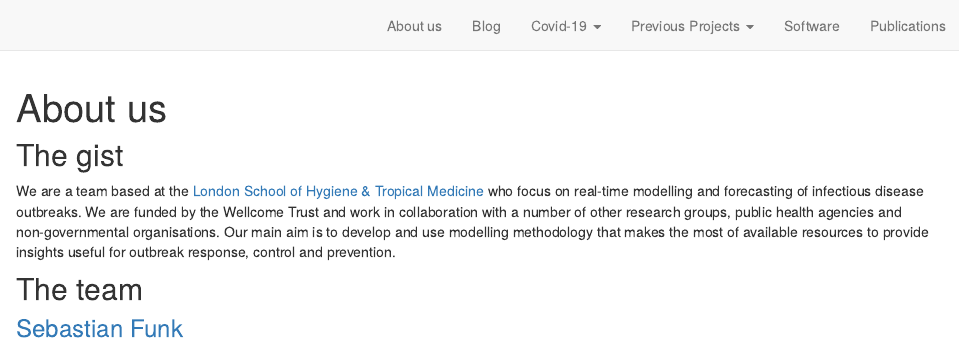
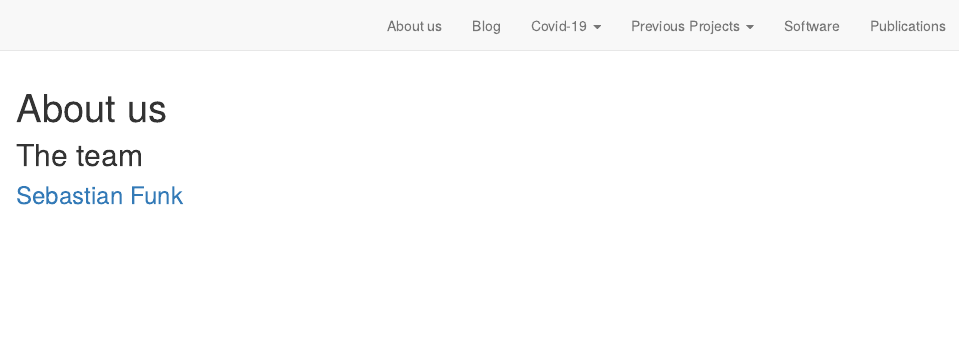
Before and after one commit to epiforecasts/epiforecasts.github.io, an R Markdown document (aboutus.Rmd): the page in a window 1100 px wide, from its top. Rendered offline with R 4.5, knitr and Pandoc, with nearby package versions; drawn as R Markdown's standard HTML page in place of the format the file asks for.

Commit message:
Simplify page structure

````diff
--- a/aboutus.Rmd
+++ b/aboutus.Rmd
@@ -1,18 +1,20 @@
 ---
 title: "About us"
 description: |
-  Who we are and what we do
+  We are a team based at the
+  [London School of Hygiene & Tropical Medicine](https://www.lshtm.ac.uk) who
+  focus on real-time modelling and forecasting of infectious disease outbreaks.
+  We are funded by the Wellcome Trust and work in collaboration with a number of
+  other research groups, public health agencies and non-governmental
+  organisations. Our main aim is to develop and use modelling methodology that
+  makes the most of available resources to provide insights useful for outbreak
+  response, control and prevention.
 ---
 
 ```{r setup, include=FALSE}
 knitr::opts_chunk$set(echo = FALSE)
 library(dplyr)
 ```
-
-
-## The gist
-
-We are a team based at the [London School of Hygiene & Tropical Medicine](https://www.lshtm.ac.uk) who focus on real-time modelling and forecasting of infectious disease outbreaks. We are funded by the Wellcome Trust and work in collaboration with a number of other research groups, public health agencies and non-governmental organisations. Our main aim is to develop and use modelling methodology that makes the most of available resources to provide insights useful for outbreak response, control and prevention.
 
 ```{r}
 team <- fs::dir_ls("_data/team") %>%
````
